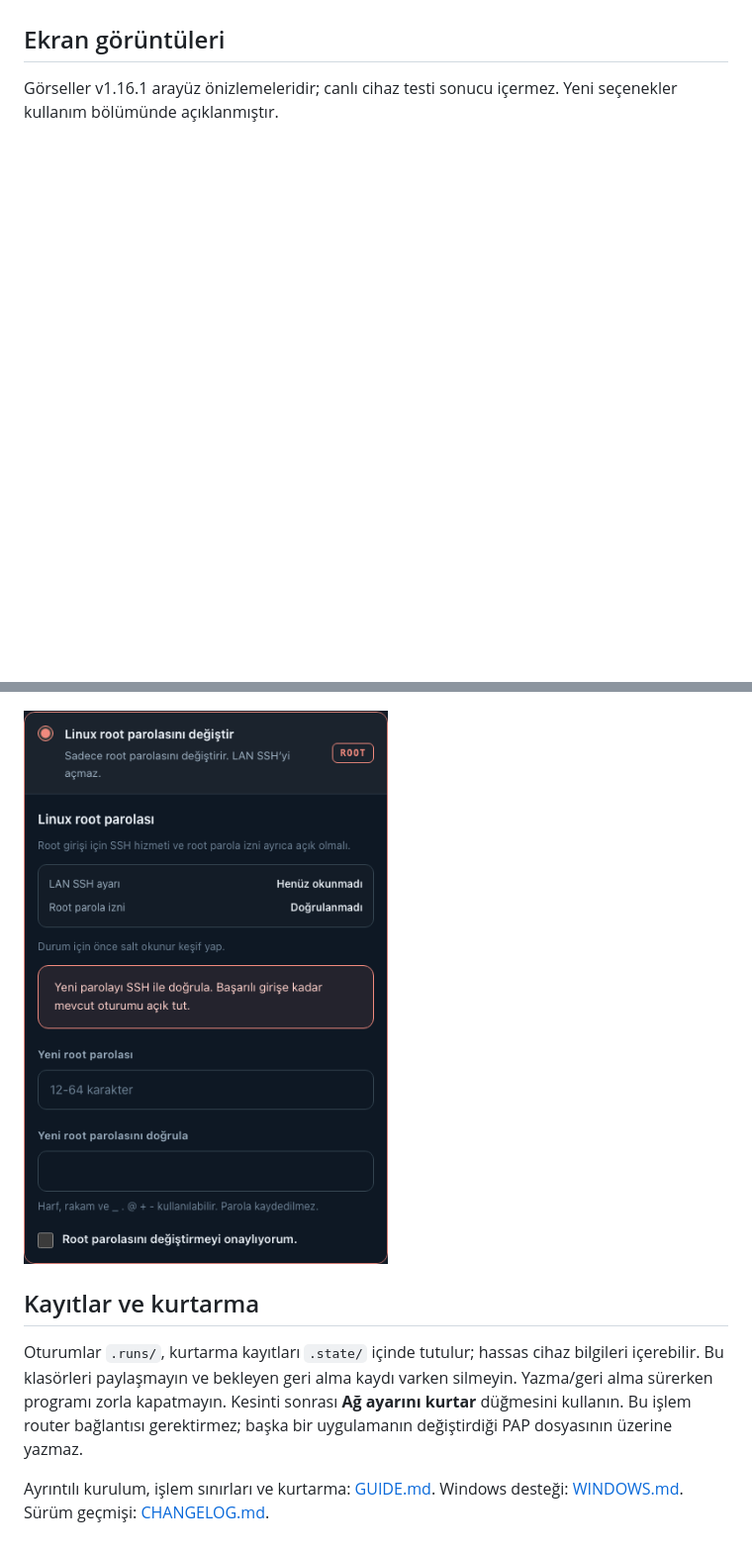
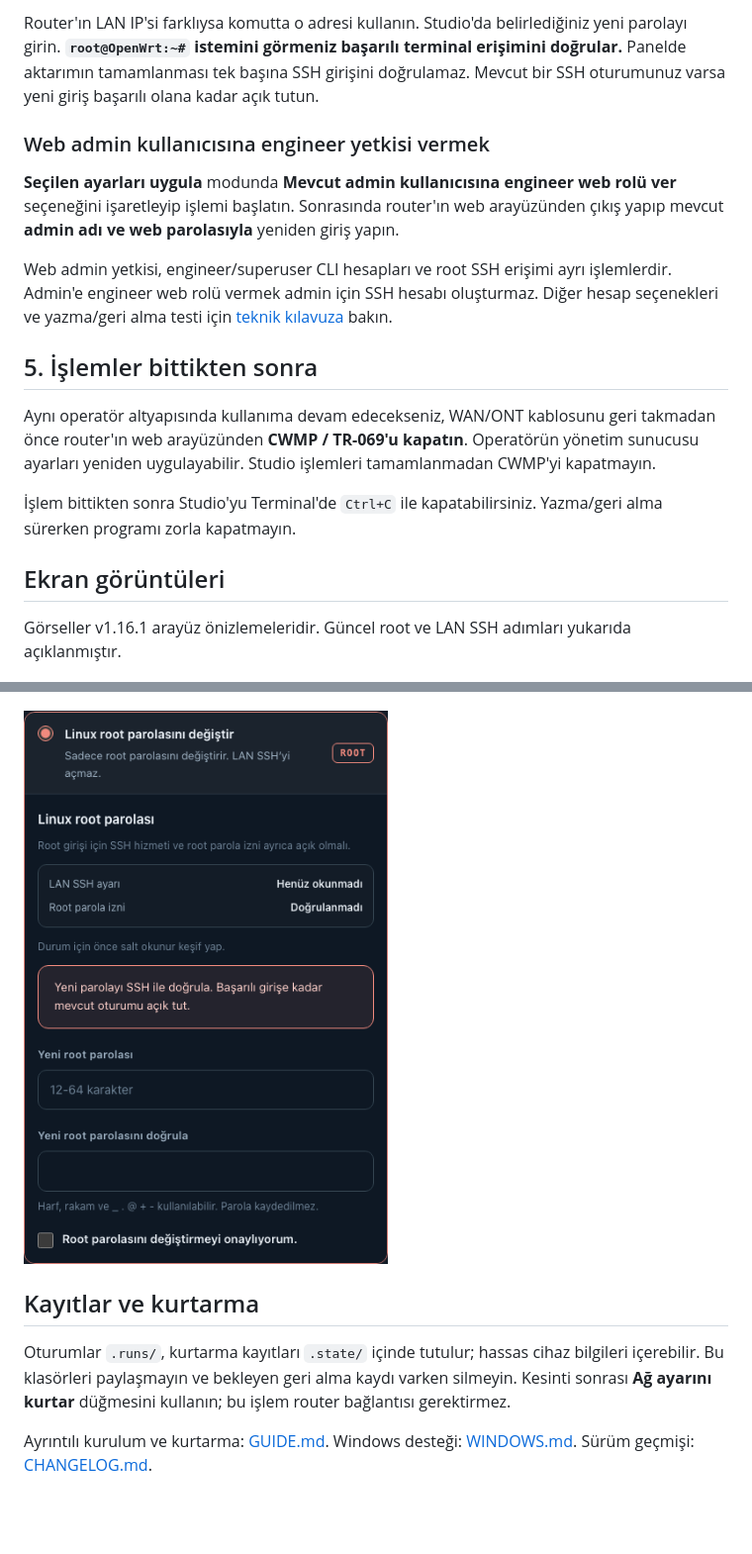
Before and after one commit to bucagdas/acs-lab-studio, a Markdown page: README.md, 2 parts joined by grey strips. Shown at 99% size. Rendered like a GitHub page; folded sections open; blank space fills up the shorter version.

```diff
--- a/README.md
+++ b/README.md
@@ -62,7 +79,20 @@ SSH veya web yönetimi için ayrıca router'ın LAN ya da Wi-Fi ağına bağlı
+Router'ın LAN IP'si farklıysa komutta o adresi kullanın. Studio'da belirlediğiniz yeni parolayı girin. **`root@OpenWrt:~#` istemini görmeniz başarılı terminal erişimini doğrular.** Panelde aktarımın tamamlanması tek başına SSH girişini doğrulamaz. Mevcut bir SSH oturumunuz varsa yeni giriş başarılı olana kadar açık tutun.
+
+### Web admin kullanıcısına engineer yetkisi vermek
+
+**Seçilen ayarları uygula** modunda **Mevcut admin kullanıcısına engineer web rolü ver** seçeneğini işaretleyip işlemi başlatın. Sonrasında router'ın web arayüzünden çıkış yapıp mevcut **admin adı ve web parolasıyla** yeniden giriş yapın.
+
+Web admin yetkisi, engineer/superuser CLI hesapları ve root SSH erişimi ayrı işlemlerdir. Admin'e engineer web rolü vermek admin için SSH hesabı oluşturmaz. Diğer hesap seçenekleri ve yazma/geri alma testi için [teknik kılavuza](GUIDE.md) bakın.
+
+## 5. İşlemler bittikten sonra
+
+Aynı operatör altyapısında kullanıma devam edecekseniz, WAN/ONT kablosunu geri takmadan önce router'ın web arayüzünden **CWMP / TR-069'u kapatın**. Operatörün yönetim sunucusu ayarları yeniden uygulayabilir. Studio işlemleri tamamlanmadan CWMP'yi kapatmayın.
+
+İşlem bittikten sonra Studio'yu Terminal'de `Ctrl+C` ile kapatabilirsiniz. Yazma/geri alma sürerken programı zorla kapatmayın.
 
 ## Ekran görüntüleri
 
-Görseller v1.16.1 arayüz önizlemeleridir; canlı cihaz testi sonucu içermez. Yeni seçenekler kullanım bölümünde açıklanmıştır.
+Görseller v1.16.1 arayüz önizlemeleridir. Güncel root ve LAN SSH adımları yukarıda açıklanmıştır.
 
 ![Bağlantı hazırlığı ve oturum paneli](docs/images/overview.png)
 
@@ -77,6 +107,6 @@ Görseller v1.16.1 arayüz önizlemeleridir; canlı cihaz testi sonucu içermez.
 
 ## Kayıtlar ve kurtarma
 
-Oturumlar `.runs/`, kurtarma kayıtları `.state/` içinde tutulur; hassas cihaz bilgileri içerebilir. Bu klasörleri paylaşmayın ve bekleyen geri alma kaydı varken silmeyin. Yazma/geri alma sürerken programı zorla kapatmayın. Kesinti sonrası **Ağ ayarını kurtar** düğmesini kullanın. Bu işlem router bağlantısı gerektirmez; başka bir uygulamanın değiştirdiği PAP dosyasının üzerine yazmaz.
+Oturumlar `.runs/`, kurtarma kayıtları `.state/` içinde tutulur; hassas cihaz bilgileri içerebilir. Bu klasörleri paylaşmayın ve bekleyen geri alma kaydı varken silmeyin. Kesinti sonrası **Ağ ayarını kurtar** düğmesini kullanın; bu işlem router bağlantısı gerektirmez.
 
-Ayrıntılı kurulum, işlem sınırları ve kurtarma: [GUIDE.md](GUIDE.md). Windows desteği: [WINDOWS.md](WINDOWS.md). Sürüm geçmişi: [CHANGELOG.md](CHANGELOG.md).
+Ayrıntılı kurulum ve kurtarma: [GUIDE.md](GUIDE.md). Windows desteği: [WINDOWS.md](WINDOWS.md). Sürüm geçmişi: [CHANGELOG.md](CHANGELOG.md).
```
Also changed, not shown: other parts of README.md (+60 -43 lines).
